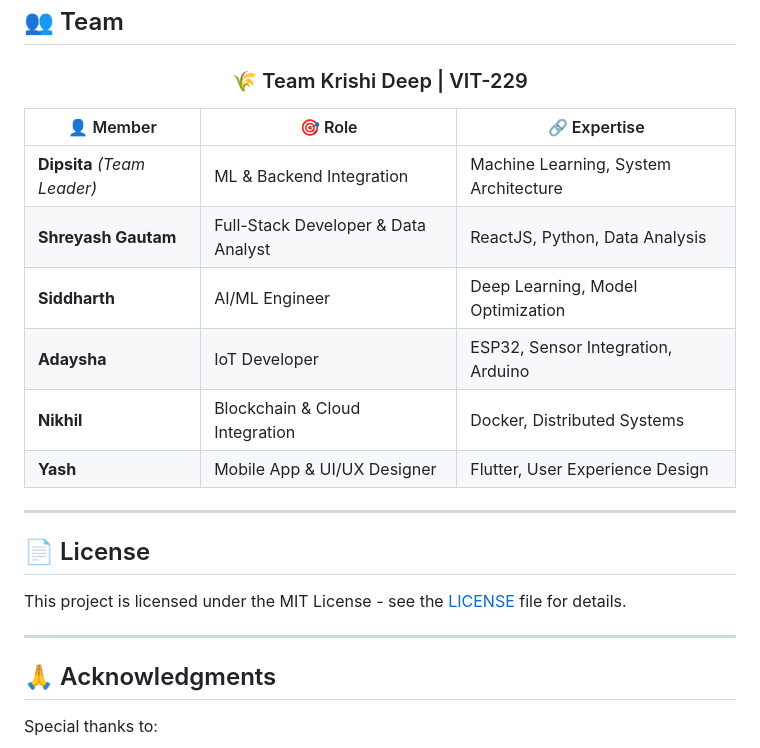
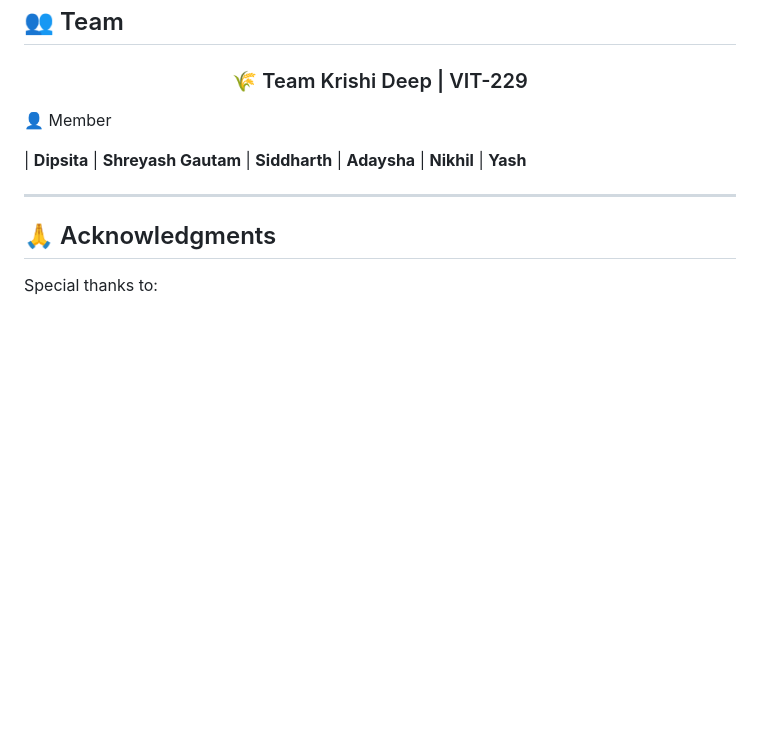
Before and after one commit to shreyashgautam/KrishiAI-360, a Markdown page: Readme.md, the part around the change. GitHub-like rendering; blank space fills up the shorter version.

Commit message:
chnages in readme

```diff
--- a/Readme.md
+++ b/Readme.md
@@ -316,22 +316,18 @@ flutter run
 
 </div>
 
-| 👤 Member | 🎯 Role | 🔗 Expertise |
-|-----------|---------|--------------|
-| **Dipsita** *(Team Leader)* | ML & Backend Integration | Machine Learning, System Architecture |
-| **Shreyash Gautam** | Full-Stack Developer & Data Analyst | ReactJS, Python, Data Analysis |
-| **Siddharth** | AI/ML Engineer | Deep Learning, Model Optimization |
-| **Adaysha** | IoT Developer | ESP32, Sensor Integration, Arduino |
-| **Nikhil** | Blockchain & Cloud Integration | Docker, Distributed Systems |
-| **Yash** | Mobile App & UI/UX Designer | Flutter, User Experience Design |
+ 👤 Member
+
+| **Dipsita**
+| **Shreyash Gautam**
+| **Siddharth**
+| **Adaysha**
+| **Nikhil**
+| **Yash**
 
 ---
 
-## 📄 License
 
-This project is licensed under the MIT License - see the [LICENSE](LICENSE) file for details.
-
----
 
 ## 🙏 Acknowledgments
 
```
